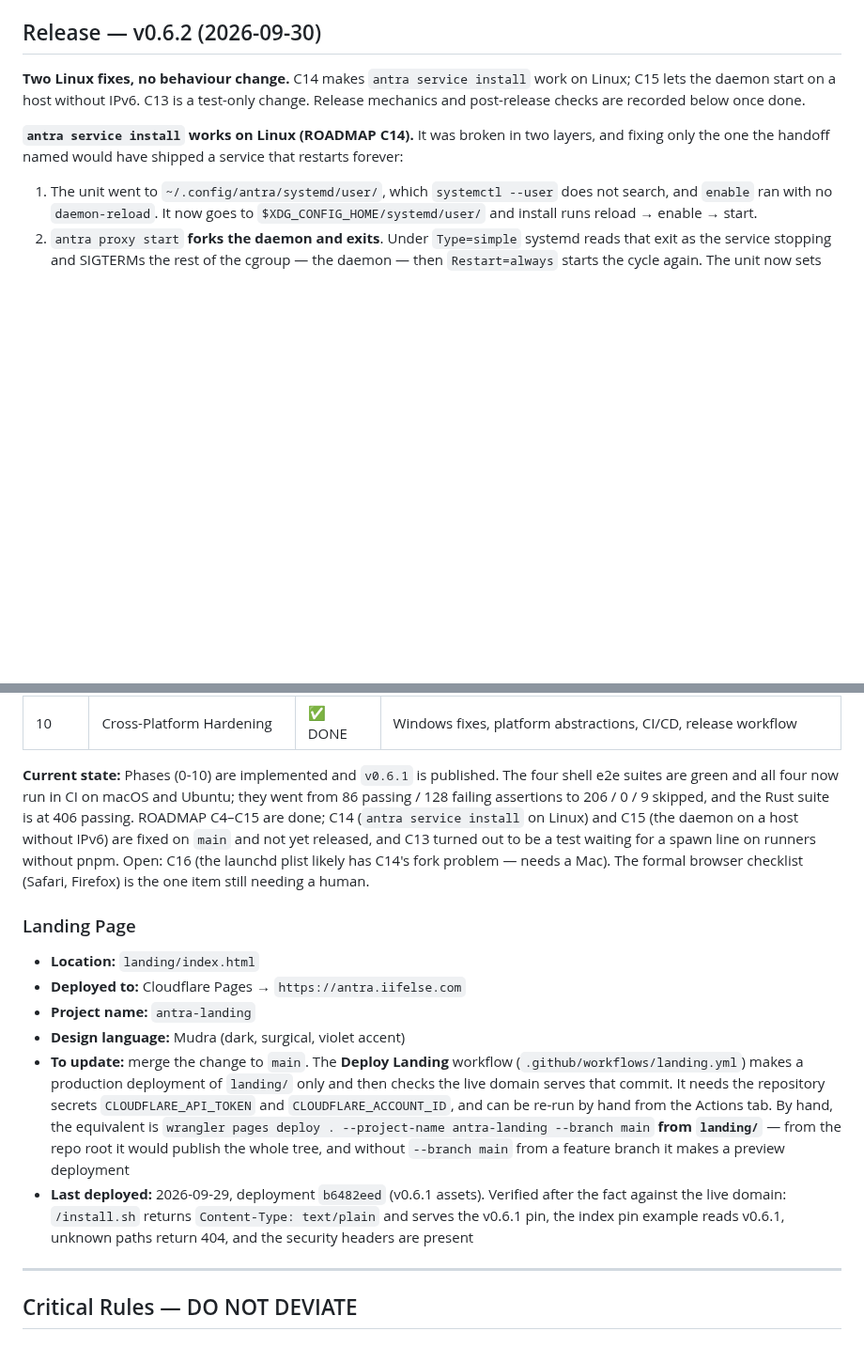
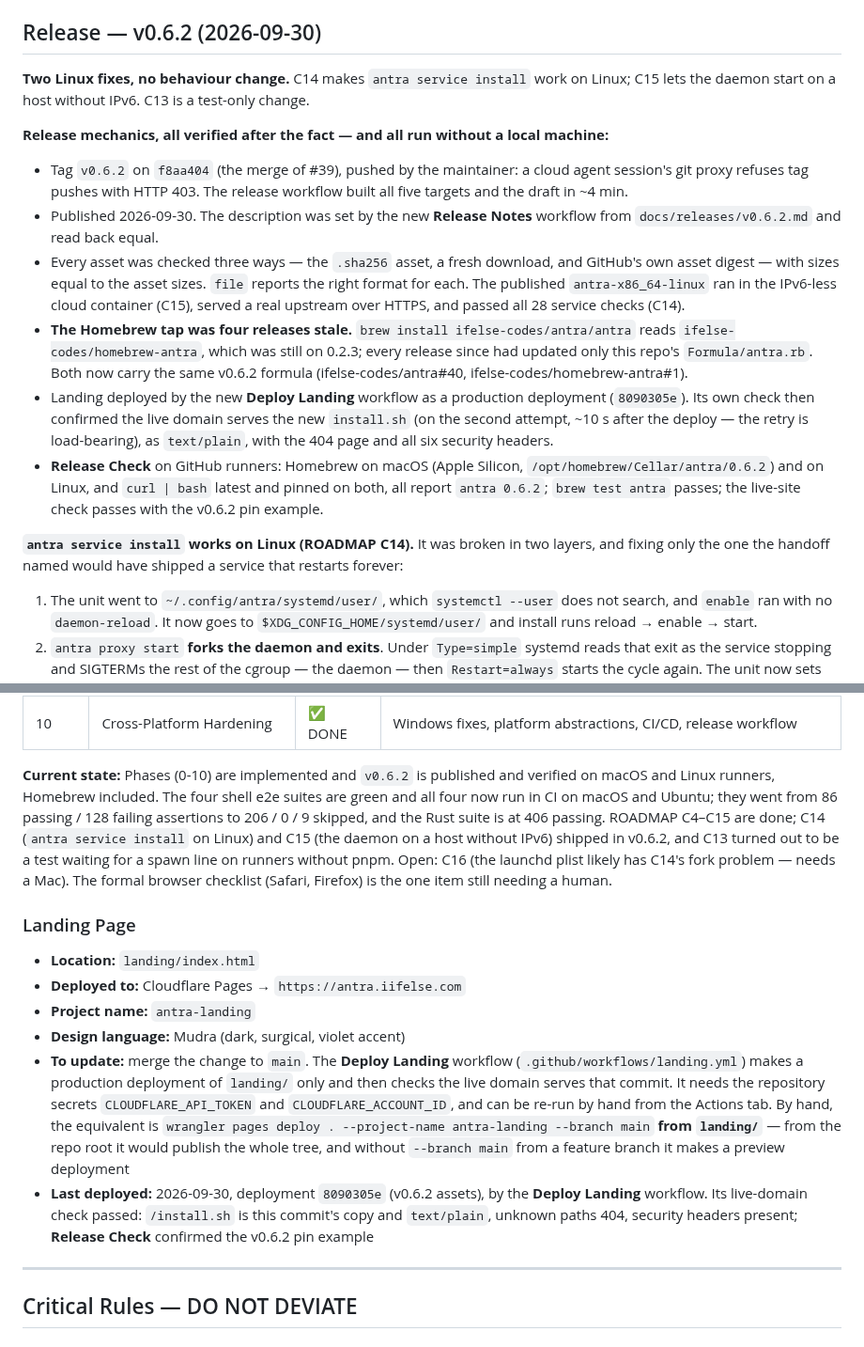
Before and after one commit to ifelse-codes/antra, a Markdown page: AGENT.md, 2 parts joined by grey strips. Shown at 94% size. Drawn GitHub-style; blank space fills up the shorter version.

```diff
--- a/AGENT.md
+++ b/AGENT.md
@@ -43,8 +43,34 @@ The user opens `https://myapp.localhost` and their app loads. No ports to rememb
 
 **Two Linux fixes, no behaviour change.** C14 makes `antra service install`
 work on Linux; C15 lets the daemon start on a host without IPv6. C13 is a
-test-only change. Release mechanics and post-release checks are recorded
-below once done.
+test-only change.
+
+**Release mechanics, all verified after the fact — and all run without a
+local machine:**
+- Tag `v0.6.2` on `f8aa404` (the merge of #39), pushed by the maintainer: a
+  cloud agent session's git proxy refuses tag pushes with HTTP 403. The
+  release workflow built all five targets and the draft in ~4 min.
+- Published 2026-09-30. The description was set by the new **Release Notes**
+  workflow from `docs/releases/v0.6.2.md` and read back equal.
+- Every asset was checked three ways — the `.sha256` asset, a fresh download,
+  and GitHub's own asset digest — with sizes equal to the asset sizes. `file`
+  reports the right format for each. The published `antra-x86_64-linux` ran in
+  the IPv6-less cloud container (C15), served a real upstream over HTTPS, and
+  passed all 28 service checks (C14).
+- **The Homebrew tap was four releases stale.** `brew install
+  ifelse-codes/antra/antra` reads `ifelse-codes/homebrew-antra`, which was
+  still on 0.2.3; every release since had updated only this repo's
+  `Formula/antra.rb`. Both now carry the same v0.6.2 formula
+  (ifelse-codes/antra#40, ifelse-codes/homebrew-antra#1).
+- Landing deployed by the new **Deploy Landing** workflow as a production
+  deployment (`8090305e`). Its own check then confirmed the live domain serves
+  the new `install.sh` (on the second attempt, ~10 s after the deploy — the
+  retry is load-bearing), as `text/plain`, with the 404 page and all six
+  security headers.
+- **Release Check** on GitHub runners: Homebrew on macOS (Apple Silicon,
+  `/opt/homebrew/Cellar/antra/0.6.2`) and on Linux, and `curl | bash` latest
+  and pinned on both, all report `antra 0.6.2`; `brew test antra` passes; the
+  live-site check passes with the v0.6.2 pin example.
 
 
 **`antra service install` works on Linux (ROADMAP C14).** It was broken in two
@@ -259,7 +285,7 @@ for f in tests/e2e_*.sh; do bash "$f"; done
 | 9 | Configuration | ✅ DONE | antra.toml parsing, `antra dev` command, CLI flag overrides |
 | 10 | Cross-Platform Hardening | ✅ DONE | Windows fixes, platform abstractions, CI/CD, release workflow |
 
-**Current state:** Phases (0-10) are implemented and `v0.6.1` is published. The four shell e2e suites are green and all four now run in CI on macOS and Ubuntu; they went from 86 passing / 128 failing assertions to 206 / 0 / 9 skipped, and the Rust suite is at 406 passing. ROADMAP C4–C15 are done; C14 (`antra service install` on Linux) and C15 (the daemon on a host without IPv6) are fixed on `main` and not yet released, and C13 turned out to be a test waiting for a spawn line on runners without pnpm. Open: C16 (the launchd plist likely has C14's fork problem — needs a Mac). The formal browser checklist (Safari, Firefox) is the one item still needing a human.
+**Current state:** Phases (0-10) are implemented and `v0.6.2` is published and verified on macOS and Linux runners, Homebrew included. The four shell e2e suites are green and all four now run in CI on macOS and Ubuntu; they went from 86 passing / 128 failing assertions to 206 / 0 / 9 skipped, and the Rust suite is at 406 passing. ROADMAP C4–C15 are done; C14 (`antra service install` on Linux) and C15 (the daemon on a host without IPv6) shipped in v0.6.2, and C13 turned out to be a test waiting for a spawn line on runners without pnpm. Open: C16 (the launchd plist likely has C14's fork problem — needs a Mac). The formal browser checklist (Safari, Firefox) is the one item still needing a human.
 
 ### Landing Page
 
@@ -268,7 +294,7 @@ for f in tests/e2e_*.sh; do bash "$f"; done
 - **Project name:** `antra-landing`
 - **Design language:** Mudra (dark, surgical, violet accent)
 - **To update:** merge the change to `main`. The **Deploy Landing** workflow (`.github/workflows/landing.yml`) makes a production deployment of `landing/` only and then checks the live domain serves that commit. It needs the repository secrets `CLOUDFLARE_API_TOKEN` and `CLOUDFLARE_ACCOUNT_ID`, and can be re-run by hand from the Actions tab. By hand, the equivalent is `wrangler pages deploy . --project-name antra-landing --branch main` **from `landing/`** — from the repo root it would publish the whole tree, and without `--branch main` from a feature branch it makes a preview deployment
-- **Last deployed:** 2026-09-29, deployment `b6482eed` (v0.6.1 assets). Verified after the fact against the live domain: `/install.sh` returns `Content-Type: text/plain` and serves the v0.6.1 pin, the index pin example reads v0.6.1, unknown paths return 404, and the security headers are present
+- **Last deployed:** 2026-09-30, deployment `8090305e` (v0.6.2 assets), by the **Deploy Landing** workflow. Its live-domain check passed: `/install.sh` is this commit's copy and `text/plain`, unknown paths 404, security headers present; **Release Check** confirmed the v0.6.2 pin example
 
 ---
 
```
Also changed, not shown: NEXT-SESSION.md (+15 -12 lines).
